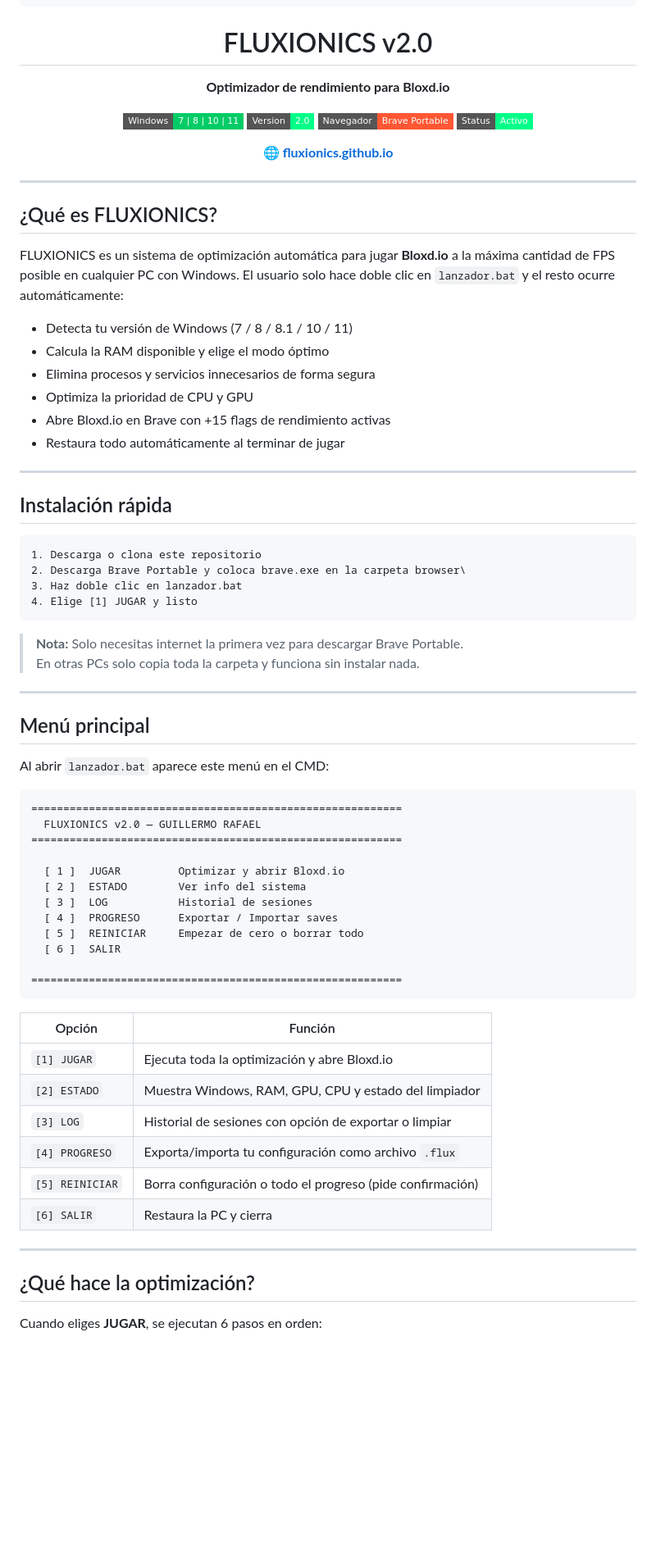
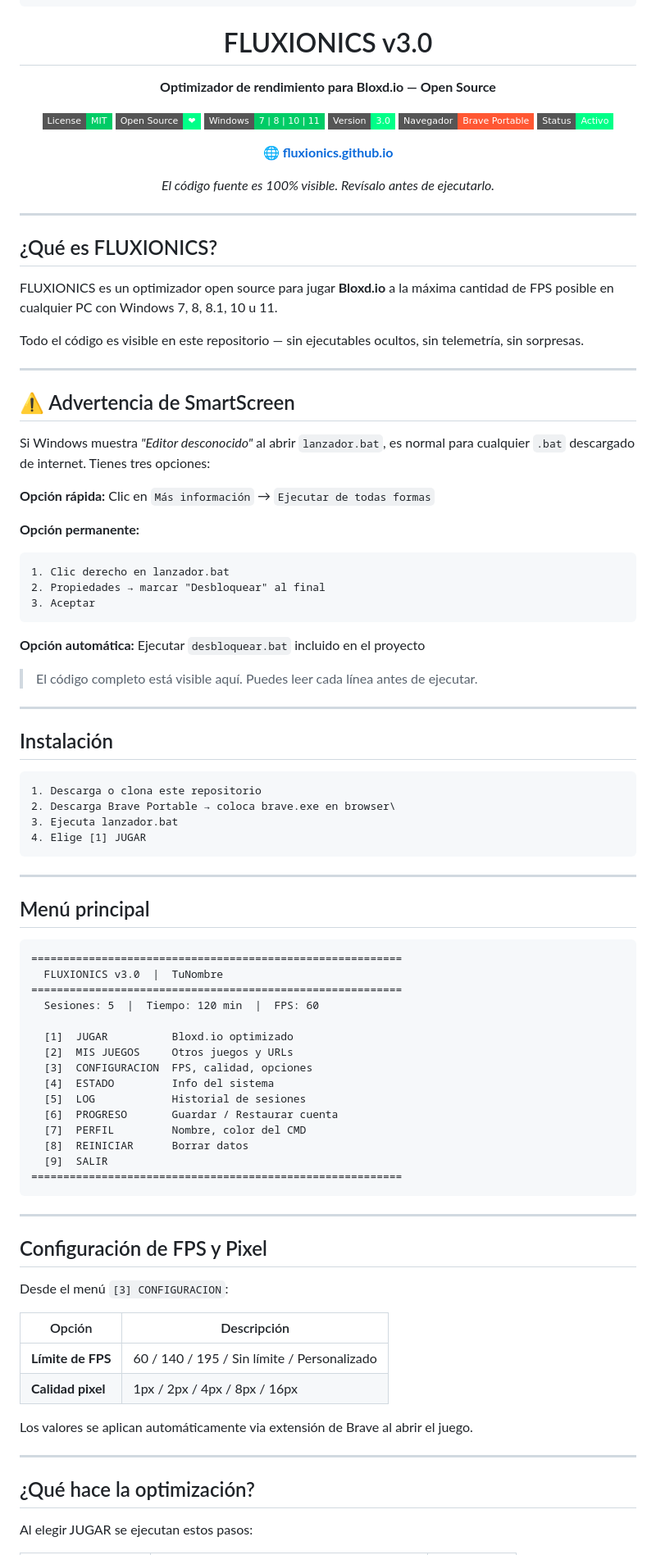
Before and after one commit to Fluxionics/Optimizador-Bloxd.io, a Markdown page: README.md, the part around one of its changes. Shown at 82% size. GitHub-like rendering; badges without logos; blank space fills up the shorter version.

````diff
--- a/README.md
+++ b/README.md
@@ -9,16 +9,20 @@
 ╚═╝     ╚══════╝ ╚═════╝ ╚═╝  ╚═╝╚═╝ ╚═════╝ ╚═╝  ╚═══╝╚═╝ ╚═════╝╚══════╝
 ```
 
-# FLUXIONICS v2.0
+# FLUXIONICS v3.0
 
-**Optimizador de rendimiento para Bloxd.io**
+**Optimizador de rendimiento para Bloxd.io — Open Source**
 
+[![License: MIT](https://img.shields.io/badge/License-MIT-00cc66?style=flat-square)](LICENSE)
+[![Open Source](https://img.shields.io/badge/Open%20Source-%E2%9D%A4-00ff88?style=flat-square)](https://github.com)
 [![Windows](https://img.shields.io/badge/Windows-7%20%7C%208%20%7C%2010%20%7C%2011-00cc66?style=flat-square&logo=windows&logoColor=white)](https://fluxionics.github.io)
-[![Version](https://img.shields.io/badge/Version-2.0-00ff88?style=flat-square)](https://fluxionics.github.io)
+[![Version](https://img.shields.io/badge/Version-3.0-00ff88?style=flat-square)](https://fluxionics.github.io)
 [![Brave](https://img.shields.io/badge/Navegador-Brave%20Portable-FF5733?style=flat-square&logo=brave&logoColor=white)](https://fluxionics.github.io)
 [![Status](https://img.shields.io/badge/Status-Activo-00ff88?style=flat-square)](https://fluxionics.github.io)
 
 🌐 **[fluxionics.github.io](https://fluxionics.github.io)**
+
+*El código fuente es 100% visible. Revísalo antes de ejecutarlo.*
 
 </div>
 
@@ -26,62 +30,78 @@
 
 ## ¿Qué es FLUXIONICS?
 
-FLUXIONICS es un sistema de optimización automática para jugar **Bloxd.io** a la máxima cantidad de FPS posible en cualquier PC con Windows. El usuario solo hace doble clic en `lanzador.bat` y el resto ocurre automáticamente:
+FLUXIONICS es un optimizador open source para jugar **Bloxd.io** a la máxima cantidad de FPS posible en cualquier PC con Windows 7, 8, 8.1, 10 u 11.
 
-- Detecta tu versión de Windows (7 / 8 / 8.1 / 10 / 11)
-- Calcula la RAM disponible y elige el modo óptimo
-- Elimina procesos y servicios innecesarios de forma segura
-- Optimiza la prioridad de CPU y GPU
-- Abre Bloxd.io en Brave con +15 flags de rendimiento activas
-- Restaura todo automáticamente al terminar de jugar
+Todo el código es visible en este repositorio — sin ejecutables ocultos, sin telemetría, sin sorpresas.
 
 ---
 
-## Instalación rápida
+## ⚠️ Advertencia de SmartScreen
+
+Si Windows muestra *"Editor desconocido"* al abrir `lanzador.bat`, es normal para cualquier `.bat` descargado de internet. Tienes tres opciones:
+
+**Opción rápida:** Clic en `Más información` → `Ejecutar de todas formas`
+
+**Opción permanente:**
+```
+1. Clic derecho en lanzador.bat
+2. Propiedades → marcar "Desbloquear" al final
+3. Aceptar
+```
+
+**Opción automática:** Ejecutar `desbloquear.bat` incluido en el proyecto
+
+> El código completo está visible aquí. Puedes leer cada línea antes de ejecutar.
+
+---
+
+## Instalación
 
 ```
 1. Descarga o clona este repositorio
-2. Descarga Brave Portable y coloca brave.exe en la carpeta browser\
-3. Haz doble clic en lanzador.bat
-4. Elige [1] JUGAR y listo
+2. Descarga Brave Portable → coloca brave.exe en browser\
+3. Ejecuta lanzador.bat
+4. Elige [1] JUGAR
 ```
-
-> **Nota:** Solo necesitas internet la primera vez para descargar Brave Portable.
-> En otras PCs solo copia toda la carpeta y funciona sin instalar nada.
 
 ---
 
 ## Menú principal
 
-Al abrir `lanzador.bat` aparece este menú en el CMD:
-
 ```
 ==========================================================
-  FLUXIONICS v2.0 — GUILLERMO RAFAEL
+  FLUXIONICS v3.0  |  TuNombre
 ==========================================================
+  Sesiones: 5  |  Tiempo: 120 min  |  FPS: 60
 
-  [ 1 ]  JUGAR         Optimizar y abrir Bloxd.io
-  [ 2 ]  ESTADO        Ver info del sistema
-  [ 3 ]  LOG           Historial de sesiones
-  [ 4 ]  PROGRESO      Exportar / Importar saves
-  [ 5 ]  REINICIAR     Empezar de cero o borrar todo
-  [ 6 ]  SALIR
-
+  [1]  JUGAR          Bloxd.io optimizado
+  [2]  MIS JUEGOS     Otros juegos y URLs
+  [3]  CONFIGURACION  FPS, calidad, opciones
+  [4]  ESTADO         Info del sistema
+  [5]  LOG            Historial de sesiones
+  [6]  PROGRESO       Guardar / Restaurar cuenta
+  [7]  PERFIL         Nombre, color del CMD
+  [8]  REINICIAR      Borrar datos
+  [9]  SALIR
 ==========================================================
 ```
 
-| Opción | Función |
-|--------|---------|
-| `[1] JUGAR` | Ejecuta toda la optimización y abre Bloxd.io |
-| `[2] ESTADO` | Muestra Windows, RAM, GPU, CPU y estado del limpiador |
-| `[3] LOG` | Historial de sesiones con opción de exportar o limpiar |
-| `[4] PROGRESO` | Exporta/importa tu configuración como archivo `.flux` |
-| `[5] REINICIAR` | Borra configuración o todo el progreso (pide confirmación) |
-| `[6] SALIR` | Restaura la PC y cierra |
+---
+
+## Configuración de FPS y Pixel
+
+Desde el menú `[3] CONFIGURACION`:
+
+| Opción | Descripción |
+|--------|-------------|
+| **Límite de FPS** | 60 / 140 / 195 / Sin límite / Personalizado |
+| **Calidad pixel** | 1px / 2px / 4px / 8px / 16px |
+
+Los valores se aplican automáticamente via extensión de Brave al abrir el juego.
 
 ---
 
 ## ¿Qué hace la optimización?
 
-Cuando eliges **JUGAR**, se ejecutan 6 pasos en orden:
+Al elegir JUGAR se ejecutan estos pasos:
 
````
Also changed, not shown: other parts of README.md (+55 -178 lines).
